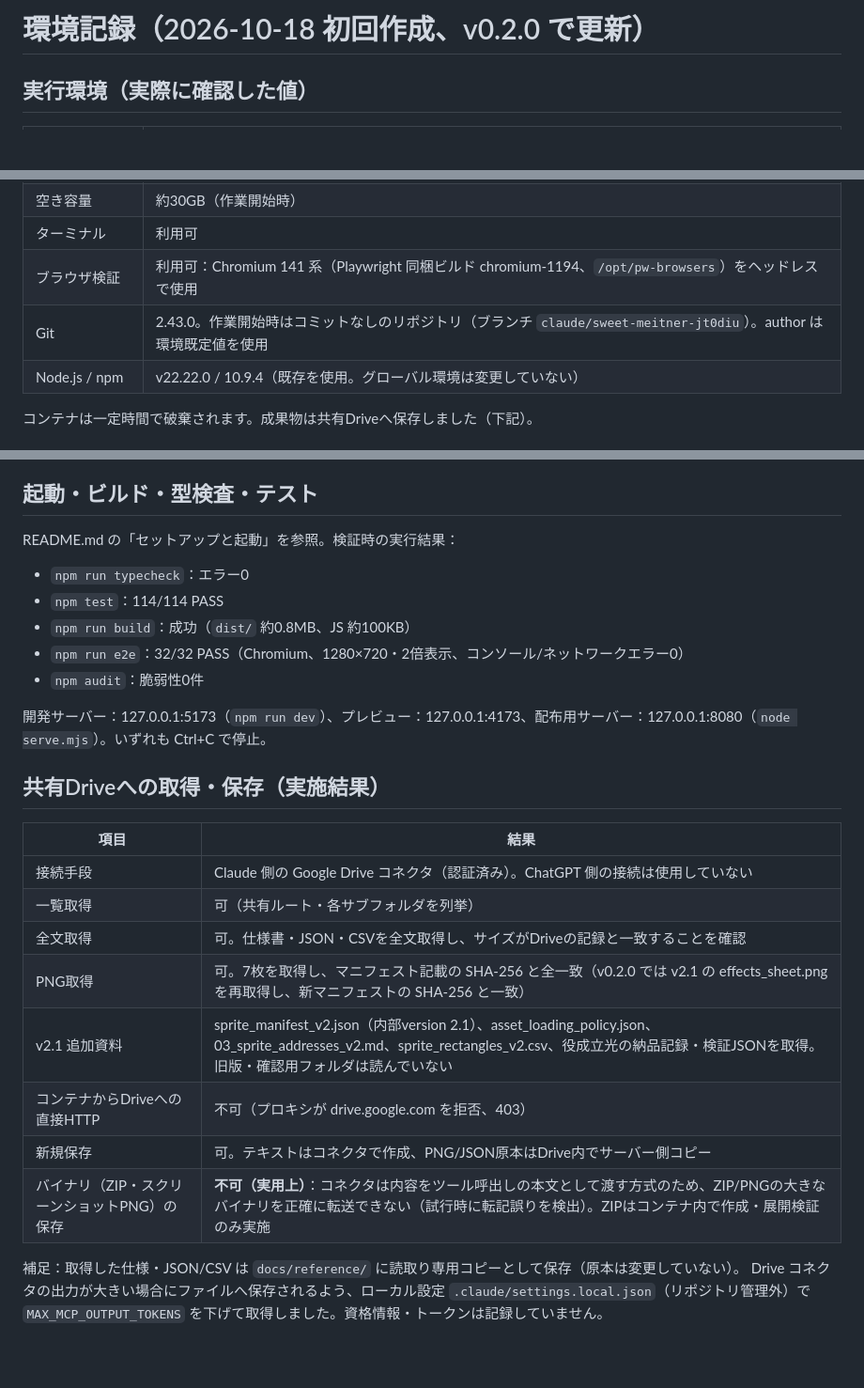
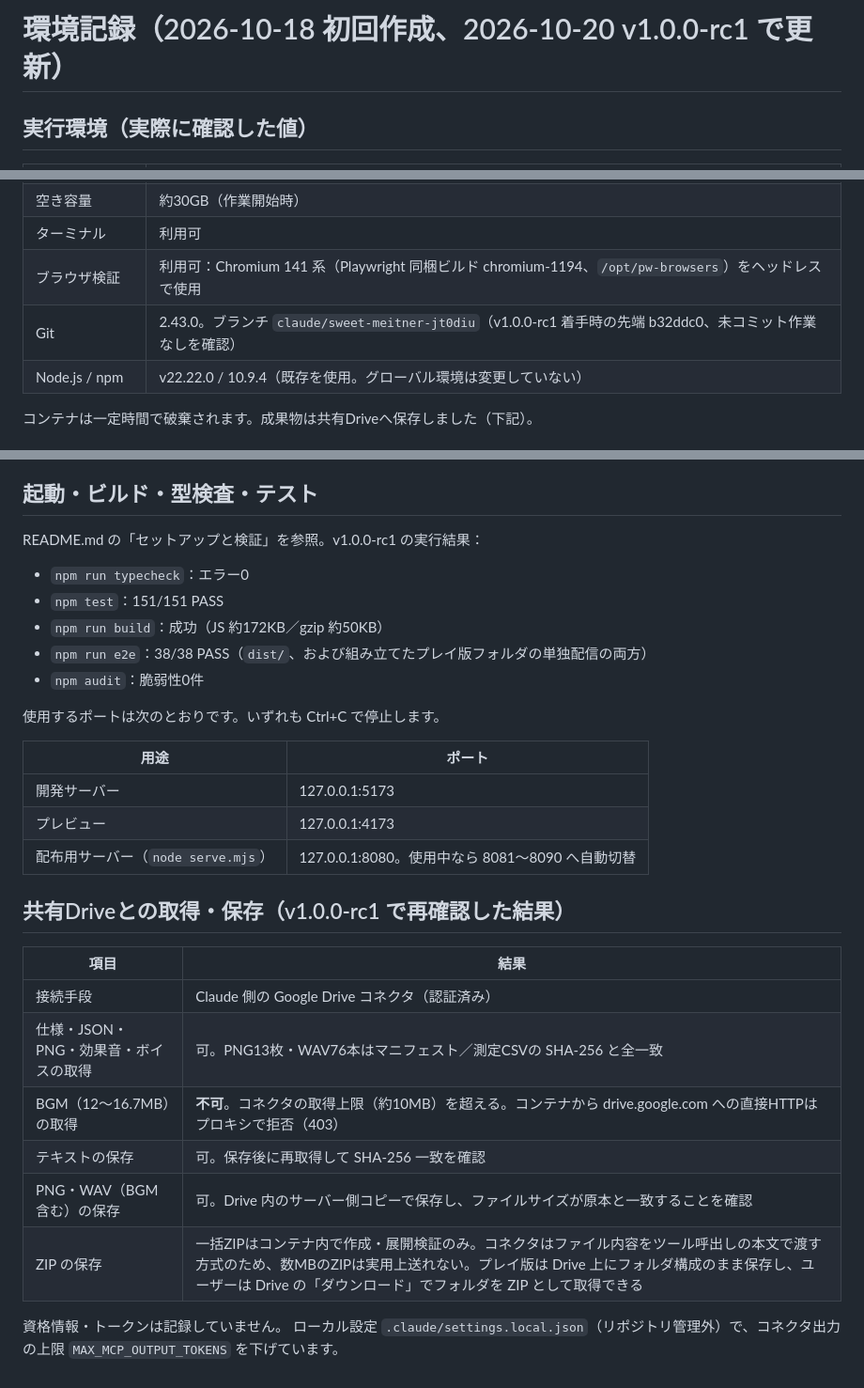
Before and after one commit to kotarogg/palamedes2_stylegame_making, a Markdown page: palamedes2-like/docs/ENVIRONMENT.md, 3 parts joined by grey strips. Shown at 94% size. Drawn GitHub-style; blank space fills up the shorter version.

Commit message:
Docs: environment record and technical decisions for v1.0.0-rc1
Co-Authored-By: Claude Opus 5.5 <noreply@anthropic.com>
Claude-Session: https://claude.ai/code/session_01QeggcFEbr6SHEcXeG2YUWb

```diff
--- a/palamedes2-like/docs/ENVIRONMENT.md
+++ b/palamedes2-like/docs/ENVIRONMENT.md
@@ -1,4 +1,4 @@
-# 環境記録（2026-10-18 初回作成、v0.2.0 で更新）
+# 環境記録（2026-10-18 初回作成、2026-10-20 v1.0.0-rc1 で更新）
 
 ## 実行環境（実際に確認した値）
 
@@ -12,7 +12,7 @@
 | 空き容量 | 約30GB（作業開始時） |
 | ターミナル | 利用可 |
 | ブラウザ検証 | 利用可：Chromium 141 系（Playwright 同梱ビルド chromium-1194、`/opt/pw-browsers`）をヘッドレスで使用 |
-| Git | 2.43.0。作業開始時はコミットなしのリポジトリ（ブランチ `claude/sweet-meitner-jt0diu`）。author は環境既定値を使用 |
+| Git | 2.43.0。ブランチ `claude/sweet-meitner-jt0diu`（v1.0.0-rc1 着手時の先端 b32ddc0、未コミット作業なしを確認） |
 | Node.js / npm | v22.22.0 / 10.9.4（既存を使用。グローバル環境は変更していない） |
 
 コンテナは一定時間で破棄されます。成果物は共有Driveへ保存しました（下記）。
@@ -32,28 +32,32 @@
 
 ## 起動・ビルド・型検査・テスト
 
-README.md の「セットアップと起動」を参照。検証時の実行結果：
+README.md の「セットアップと検証」を参照。v1.0.0-rc1 の実行結果：
 
 - `npm run typecheck`：エラー0
-- `npm test`：114/114 PASS
-- `npm run build`：成功（`dist/` 約0.8MB、JS 約100KB）
-- `npm run e2e`：32/32 PASS（Chromium、1280×720・2倍表示、コンソール/ネットワークエラー0）
+- `npm test`：151/151 PASS
+- `npm run build`：成功（JS 約172KB／gzip 約50KB）
+- `npm run e2e`：38/38 PASS（`dist/`、および組み立てたプレイ版フォルダの単独配信の両方）
 - `npm audit`：脆弱性0件
 
-開発サーバー：127.0.0.1:5173（`npm run dev`）、プレビュー：127.0.0.1:4173、配布用サーバー：127.0.0.1:8080（`node serve.mjs`）。いずれも Ctrl+C で停止。
+使用するポートは次のとおりです。いずれも Ctrl+C で停止します。
 
-## 共有Driveへの取得・保存（実施結果）
+| 用途 | ポート |
+|---|---|
+| 開発サーバー | 127.0.0.1:5173 |
+| プレビュー | 127.0.0.1:4173 |
+| 配布用サーバー（`node serve.mjs`） | 127.0.0.1:8080。使用中なら 8081〜8090 へ自動切替 |
+
+## 共有Driveとの取得・保存（v1.0.0-rc1 で再確認した結果）
 
 | 項目 | 結果 |
 |---|---|
-| 接続手段 | Claude 側の Google Drive コネクタ（認証済み）。ChatGPT 側の接続は使用していない |
-| 一覧取得 | 可（共有ルート・各サブフォルダを列挙） |
-| 全文取得 | 可。仕様書・JSON・CSVを全文取得し、サイズがDriveの記録と一致することを確認 |
-| PNG取得 | 可。7枚を取得し、マニフェスト記載の SHA-256 と全一致（v0.2.0 では v2.1 の effects_sheet.png を再取得し、新マニフェストの SHA-256 と一致） |
-| v2.1 追加資料 | sprite_manifest_v2.json（内部version 2.1）、asset_loading_policy.json、03_sprite_addresses_v2.md、sprite_rectangles_v2.csv、役成立光の納品記録・検証JSONを取得。旧版・確認用フォルダは読んでいない |
-| コンテナからDriveへの直接HTTP | 不可（プロキシが drive.google.com を拒否、403） |
-| 新規保存 | 可。テキストはコネクタで作成、PNG/JSON原本はDrive内でサーバー側コピー |
-| バイナリ（ZIP・スクリーンショットPNG）の保存 | **不可（実用上）**：コネクタは内容をツール呼出しの本文として渡す方式のため、ZIP/PNGの大きなバイナリを正確に転送できない（試行時に転記誤りを検出）。ZIPはコンテナ内で作成・展開検証のみ実施 |
+| 接続手段 | Claude 側の Google Drive コネクタ（認証済み） |
+| 仕様・JSON・PNG・効果音・ボイスの取得 | 可。PNG13枚・WAV76本はマニフェスト／測定CSVの SHA-256 と全一致 |
+| BGM（12〜16.7MB）の取得 | **不可**。コネクタの取得上限（約10MB）を超える。コンテナから drive.google.com への直接HTTPはプロキシで拒否（403） |
+| テキストの保存 | 可。保存後に再取得して SHA-256 一致を確認 |
+| PNG・WAV（BGM含む）の保存 | 可。Drive 内のサーバー側コピーで保存し、ファイルサイズが原本と一致することを確認 |
+| ZIP の保存 | 一括ZIPはコンテナ内で作成・展開検証のみ。コネクタはファイル内容をツール呼出しの本文で渡す方式のため、数MBのZIPは実用上送れない。プレイ版は Drive 上にフォルダ構成のまま保存し、ユーザーは Drive の「ダウンロード」でフォルダを ZIP として取得できる |
 
-補足：取得した仕様・JSON/CSV は `docs/reference/` に読取り専用コピーとして保存（原本は変更していない）。
-Drive コネクタの出力が大きい場合にファイルへ保存されるよう、ローカル設定 `.claude/settings.local.json`（リポジトリ管理外）で `MAX_MCP_OUTPUT_TOKENS` を下げて取得しました。資格情報・トークンは記録していません。
+資格情報・トークンは記録していません。
+ローカル設定 `.claude/settings.local.json`（リポジトリ管理外）で、コネクタ出力の上限 `MAX_MCP_OUTPUT_TOKENS` を下げています。
```
Also changed, not shown: palamedes2-like/docs/TECH_DECISIONS.md (+14 -1 lines).
